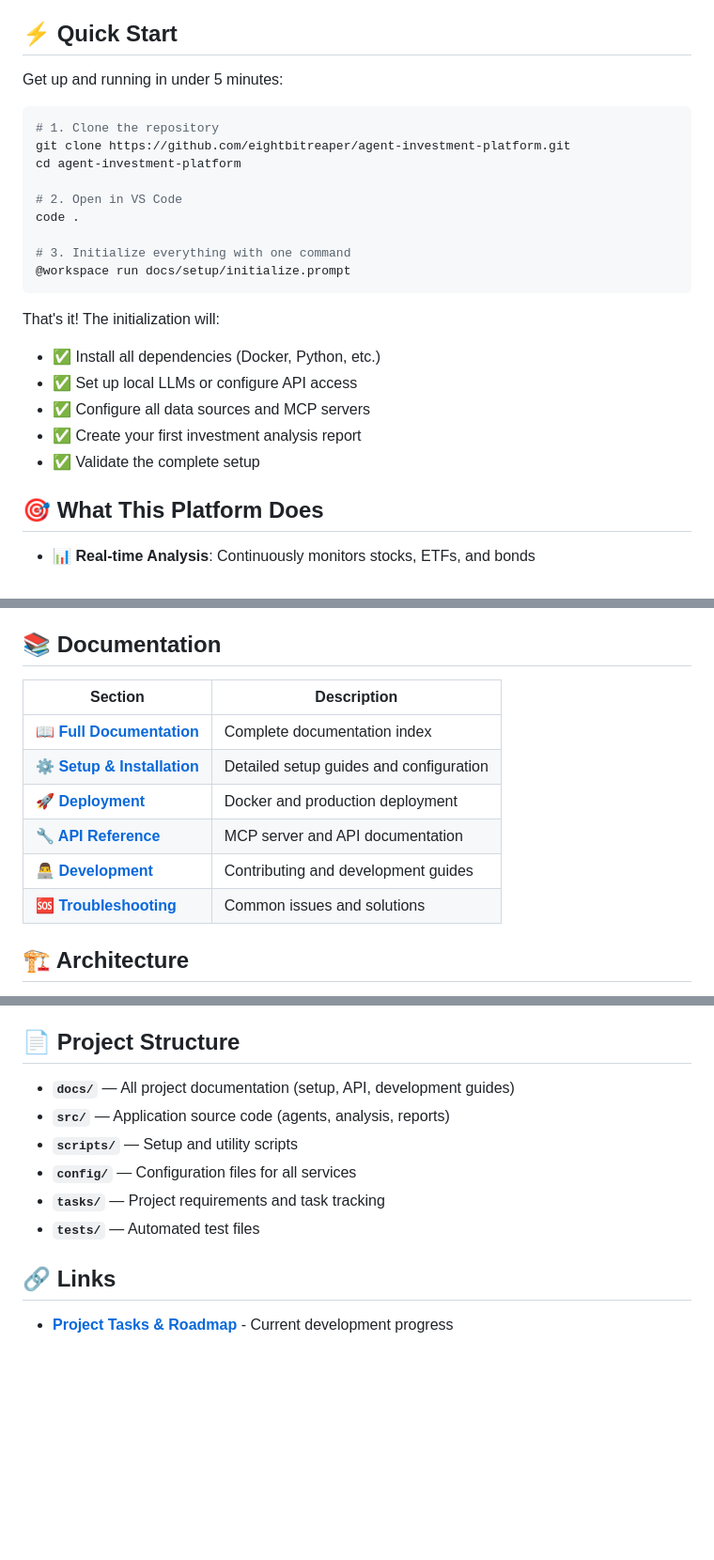
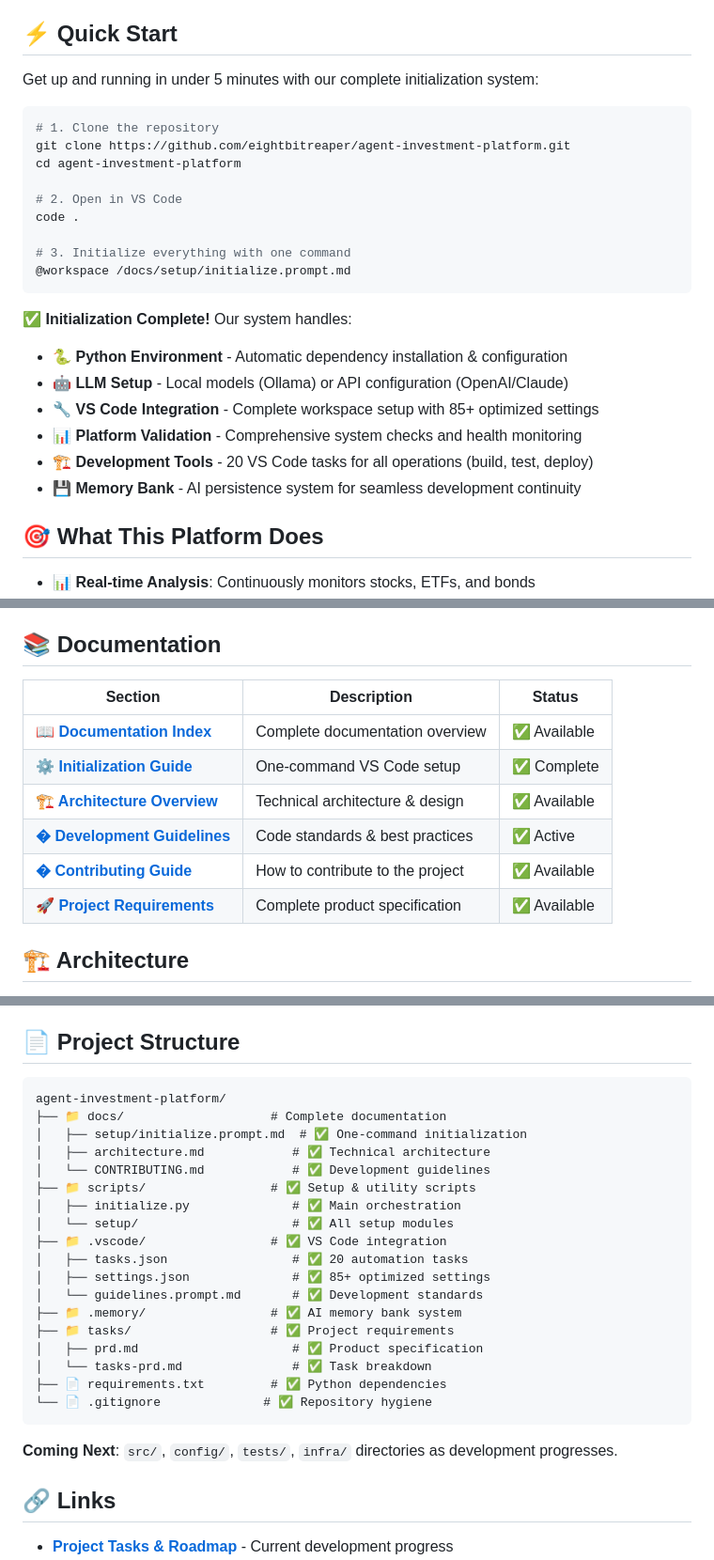
Before and after one commit to eightbitreaper/agent-investment-platform, a Markdown page: README.md, 3 parts joined by grey strips. Shown at 94% size. Drawn GitHub-style; blank space fills up the shorter version.

````diff
--- a/README.md
+++ b/README.md
@@ -8,7 +8,7 @@ An agent-driven platform that provides automated analysis of stocks, ETFs, and b
 
 ## ⚡ Quick Start
 
-Get up and running in under 5 minutes:
+Get up and running in under 5 minutes with our complete initialization system:
 
 ```bash
 # 1. Clone the repository
@@ -19,15 +19,16 @@ cd agent-investment-platform
 code .
 
 # 3. Initialize everything with one command
-@workspace run docs/setup/initialize.prompt
+@workspace /docs/setup/initialize.prompt.md
 ```
 
-That's it! The initialization will:
-- ✅ Install all dependencies (Docker, Python, etc.)
-- ✅ Set up local LLMs or configure API access
-- ✅ Configure all data sources and MCP servers
-- ✅ Create your first investment analysis report
-- ✅ Validate the complete setup
+**✅ Initialization Complete!** Our system handles:
+- 🐍 **Python Environment** - Automatic dependency installation & configuration
+- 🤖 **LLM Setup** - Local models (Ollama) or API configuration (OpenAI/Claude)
+- 🔧 **VS Code Integration** - Complete workspace setup with 85+ optimized settings
+- 📊 **Platform Validation** - Comprehensive system checks and health monitoring
+- 🏗️ **Development Tools** - 20 VS Code tasks for all operations (build, test, deploy)
+- 💾 **Memory Bank** - AI persistence system for seamless development continuity
 
 ## 🎯 What This Platform Does
 
@@ -40,14 +41,14 @@ That's it! The initialization will:
 
 ## 📚 Documentation
 
-| Section | Description |
-|---------|-------------|
-| **[📖 Full Documentation](docs/README.md)** | Complete documentation index |
-| **[⚙️ Setup & Installation](docs/setup/)** | Detailed setup guides and configuration |
-| **[🚀 Deployment](docs/deployment/)** | Docker and production deployment |
-| **[🔧 API Reference](docs/api/)** | MCP server and API documentation |
-| **[👨‍💻 Development](docs/development/)** | Contributing and development guides |
-| **[🆘 Troubleshooting](docs/troubleshooting/)** | Common issues and solutions |
+| Section | Description | Status |
+|---------|-------------|---------|
+| **[📖 Documentation Index](docs/index.md)** | Complete documentation overview | ✅ Available |
+| **[⚙️ Initialization Guide](docs/setup/initialize.prompt.md)** | One-command VS Code setup | ✅ Complete |
+| **[🏗️ Architecture Overview](docs/architecture.md)** | Technical architecture & design | ✅ Available |
+| **[� Development Guidelines](.vscode/guidelines.prompt.md)** | Code standards & best practices | ✅ Active |
+| **[� Contributing Guide](docs/CONTRIBUTING.md)** | How to contribute to the project | ✅ Available |
+| **[🚀 Project Requirements](tasks/prd.md)** | Complete product specification | ✅ Available |
 
 ## 🏗️ Architecture
 
@@ -80,12 +81,28 @@ We welcome contributors! The platform is designed for easy extension:
 
 ## 📄 Project Structure
 
-- **`docs/`** — All project documentation (setup, API, development guides)
-- **`src/`** — Application source code (agents, analysis, reports)
-- **`scripts/`** — Setup and utility scripts
-- **`config/`** — Configuration files for all services
-- **`tasks/`** — Project requirements and task tracking
-- **`tests/`** — Automated test files
+```
+agent-investment-platform/
+├── 📁 docs/                    # Complete documentation
+│   ├── setup/initialize.prompt.md  # ✅ One-command initialization
+│   ├── architecture.md            # ✅ Technical architecture
+│   └── CONTRIBUTING.md            # ✅ Development guidelines
+├── 📁 scripts/                 # ✅ Setup & utility scripts
+│   ├── initialize.py              # ✅ Main orchestration
+│   └── setup/                     # ✅ All setup modules
+├── 📁 .vscode/                 # ✅ VS Code integration
+│   ├── tasks.json                 # ✅ 20 automation tasks
+│   ├── settings.json              # ✅ 85+ optimized settings
+│   └── guidelines.prompt.md       # ✅ Development standards
+├── 📁 .memory/                 # ✅ AI memory bank system
+├── 📁 tasks/                   # ✅ Project requirements
+│   ├── prd.md                     # ✅ Product specification
+│   └── tasks-prd.md               # ✅ Task breakdown
+├── 📄 requirements.txt         # ✅ Python dependencies
+└── 📄 .gitignore              # ✅ Repository hygiene
+```
+
+**Coming Next**: `src/`, `config/`, `tests/`, `infra/` directories as development progresses.
 
 ## 🔗 Links
 
````
